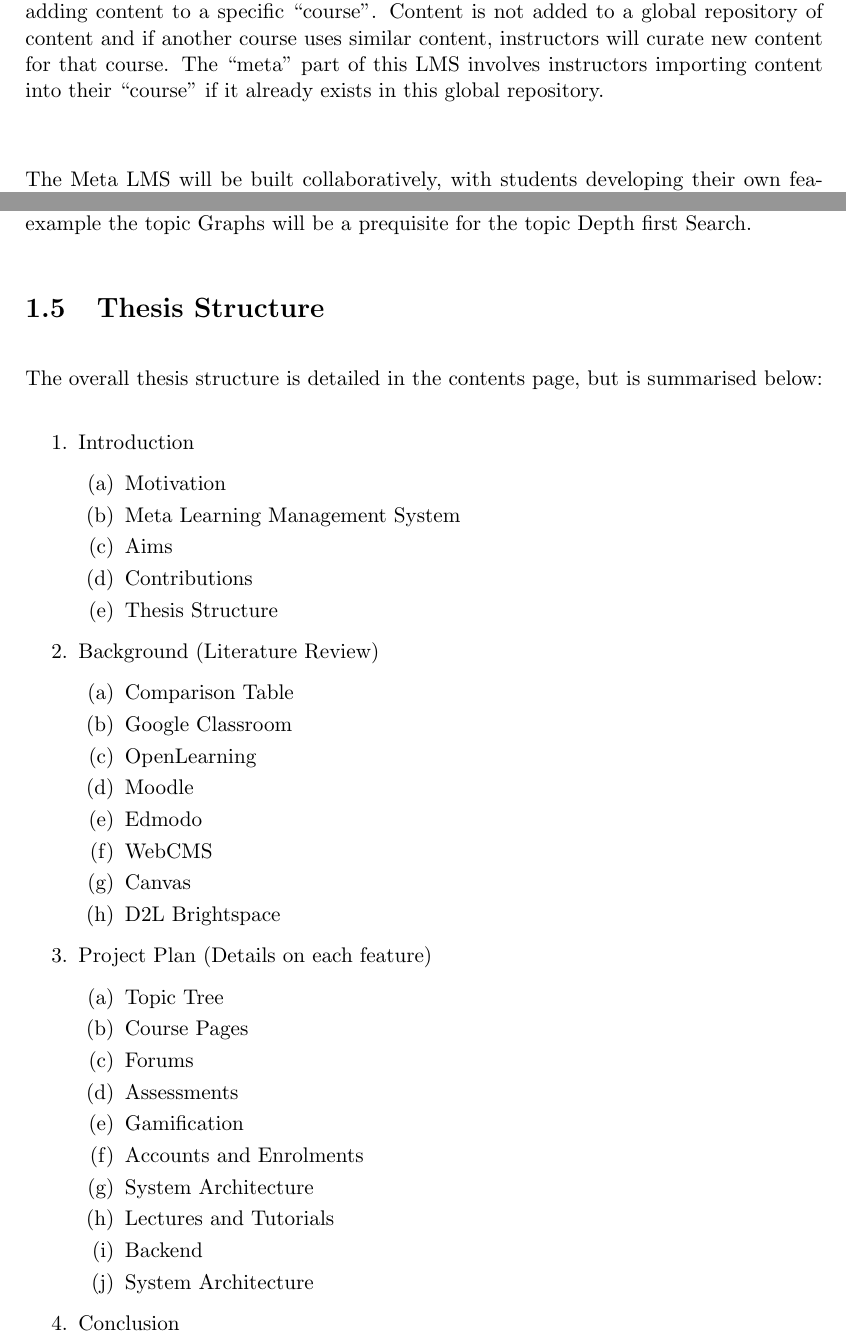
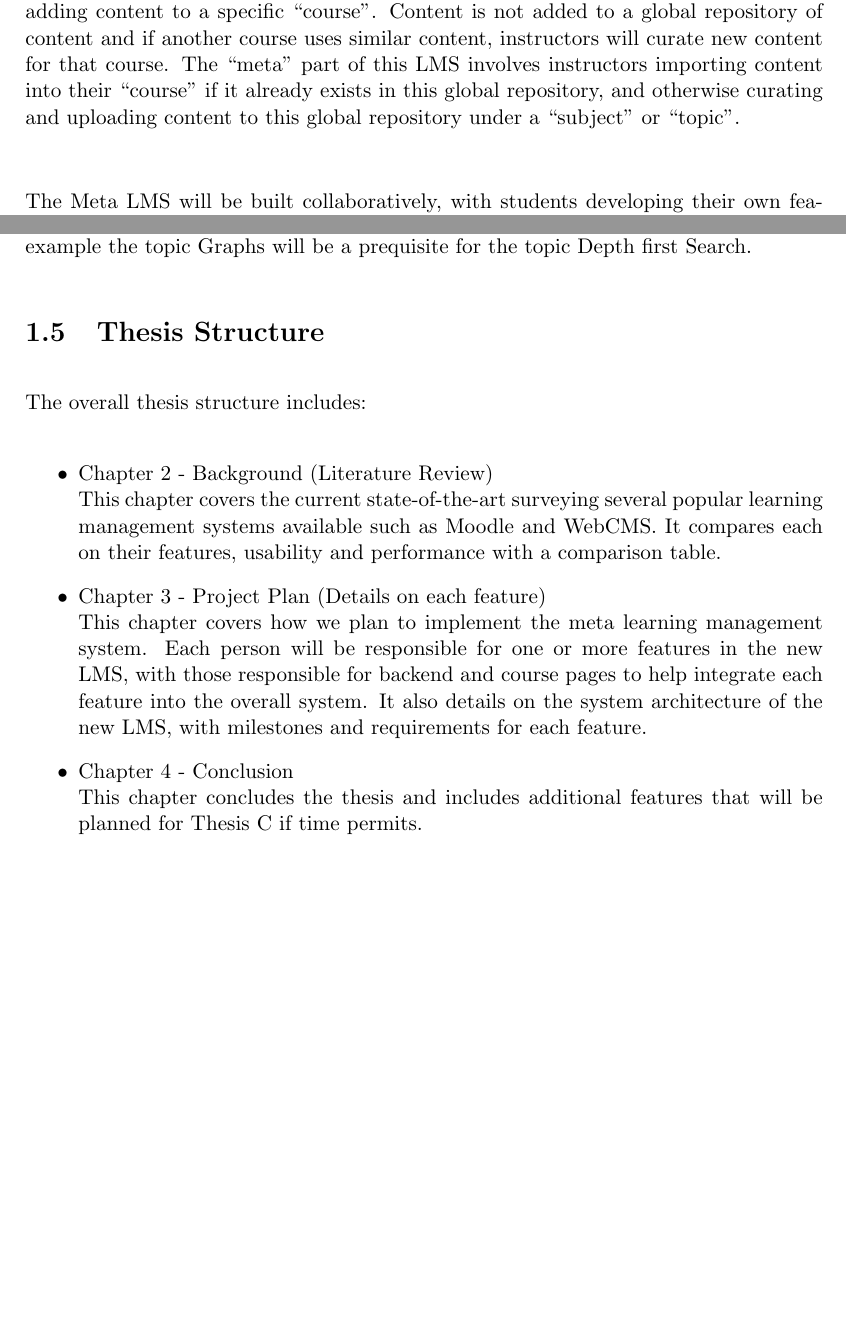
Before and after one commit to MeilinHuang/Meta-Learning-Management-System, a LaTeX thesis (Thesis/ThesisA/thesisa.tex, which reads Thesis/ThesisA/introduction.tex): two parts of pages 14 and 16 of 99, joined at a grey line, cut so that both start at the same text, the shorter picture padded with empty space. Compiled offline with pdfLaTeX.

Commit message:
Added urls, fixed formatting issues and thesis structure

```diff
--- a/Thesis/ThesisA/introduction.tex
+++ b/Thesis/ThesisA/introduction.tex
@@ -10,7 +10,7 @@ Most LMS also do not provide key features such as searchable forums or a polishe
 \section{Meta Learning Management System}
 This meta learning management system (Meta LMS) aims to provide easier reuse of content and an improved structure of content for instructors. Instructors will upload content to a ``topic", a subject that students will learn about. For example, a COMP1511 (Introduction to Programming) instructor would upload content about pointers to a topic called ``Pointers". Topics can have prerequisites, for example to learn the topic called pointers, students must learn about ``Memory in C". This allows instructors to easily import content into new courses, improving reuse of content and providing structure to content, making it faster to create and manage courses.\\
 
-This is as opposed to a traditional LMS, because a traditional LMS involves instructors adding content to a specific ``course''. Content is not added to a global repository of content and if another course uses similar content, instructors will curate new content for that course. The ``meta'' part of this LMS involves instructors importing content into their ``course'' if it already exists in this global repository.\\
+This is as opposed to a traditional LMS, because a traditional LMS involves instructors adding content to a specific ``course''. Content is not added to a global repository of content and if another course uses similar content, instructors will curate new content for that course. The ``meta'' part of this LMS involves instructors importing content into their ``course'' if it already exists in this global repository, and otherwise curating and uploading content to this global repository under a ``subject'' or ``topic''.\\
 
 The Meta LMS will be built collaboratively, with students developing their own features of the LMS and collaborating to integrate it into the system. This is explained further in the contributions section of this thesis. \\
 Features such as the topic tree, exam management and third party integration will help improve course management for instructors. Similarly, features such as gamification, assessment notifications and forums also help improve students' learning by facilitating student learning.\\
@@ -51,40 +51,13 @@ Lectures and Tutorials includes how academics will post content to the LMS, acce
 A topic tree feature will allow teachers and academics to add educational material under a specific topic or subject. Each topic will have prequisites of other topics, for example the topic Graphs will be a prequisite for the topic Depth first Search.
 
 \section{Thesis Structure}
-The overall thesis structure is detailed in the contents page, but is summarised below:
+The overall thesis structure includes:
 
-\begin{enumerate}
-\item Introduction
-    \begin{enumerate}
-    \item Motivation
-    \item Meta Learning Management System
-    \item Aims
-    \item Contributions
-    \item Thesis Structure
-    \end{enumerate}
-\item Background (Literature Review)
-    \begin{enumerate}
-    \item Comparison Table
-    \item Google Classroom
-    \item OpenLearning
-    \item Moodle
-    \item Edmodo
-    \item WebCMS
-    \item Canvas
-    \item D2L Brightspace
-    \end{enumerate}
-\item Project Plan (Details on each feature)
-    \begin{enumerate}
-    \item Topic Tree
-    \item Course Pages
-    \item Forums
-    \item Assessments
-    \item Gamification
-    \item Accounts and Enrolments
-    \item System Architecture
-    \item Lectures and Tutorials
-    \item Backend
-    \item System Architecture
-    \end{enumerate}
-\item Conclusion
-\end{enumerate}
+\begin{itemize}
+\item Chapter 2 - Background (Literature Review) \\
+This chapter covers the current state-of-the-art surveying several popular learning management systems available such as Moodle and WebCMS. It compares each on their features, usability and performance with a comparison table.
+\item Chapter 3 - Project Plan (Details on each feature) \\
+This chapter covers how we plan to implement the meta learning management system. Each person will be responsible for one or more features in the new LMS, with those responsible for backend and course pages to help integrate each feature into the overall system. It also details on the system architecture of the new LMS, with milestones and requirements for each feature.
+\item Chapter 4 - Conclusion \\
+This chapter concludes the thesis and includes additional features that will be planned for Thesis C if time permits.
+\end{itemize}
```
Also changed, not shown: Thesis/ThesisA/background.tex (+1 -1 lines), Thesis/ThesisA/canvas.tex (+1 -1 lines), Thesis/ThesisA/d2lBrightspace.tex (+1 -1 lines), Thesis/ThesisA/edmodo.tex (+1 -1 lines), Thesis/ThesisA/pubs.bib (+3 -3 lines), Thesis/ThesisA/topic-tree.tex (+2 -1 lines), Thesis/ThesisA/webcms.tex (+2 -2 lines), Thesis/ThesisA/introduction.tex (2 more changed lines).
